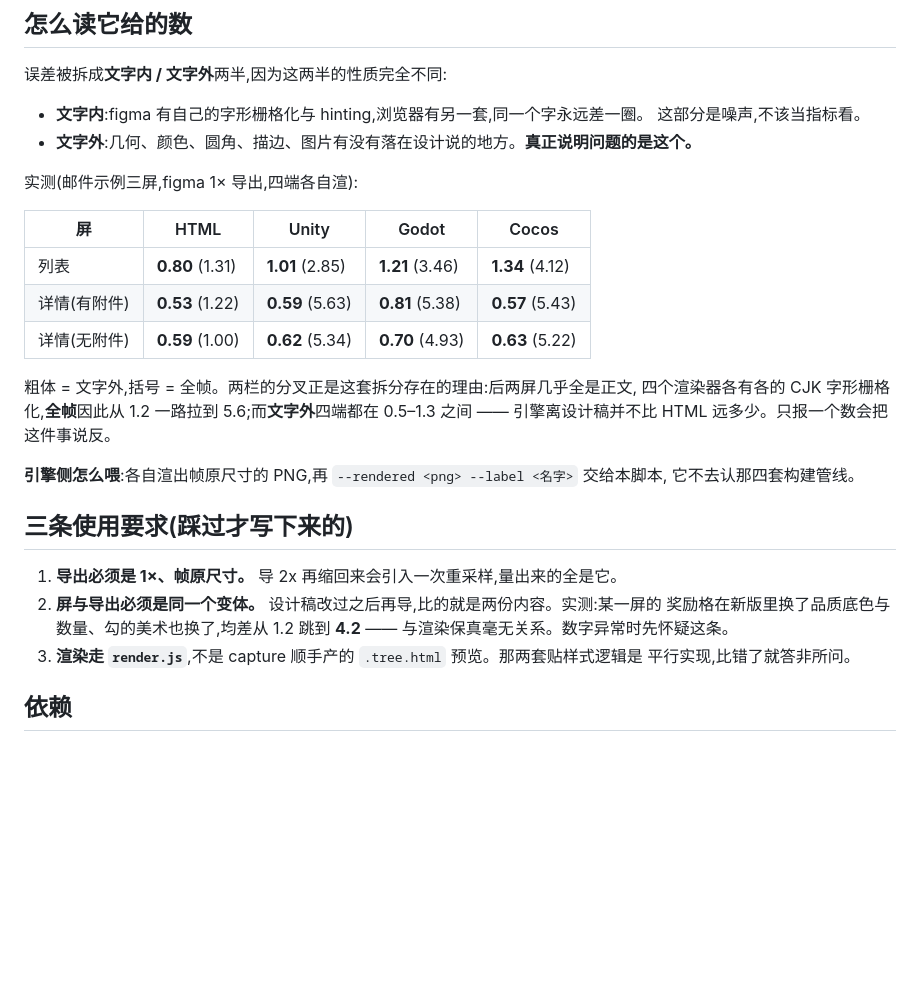
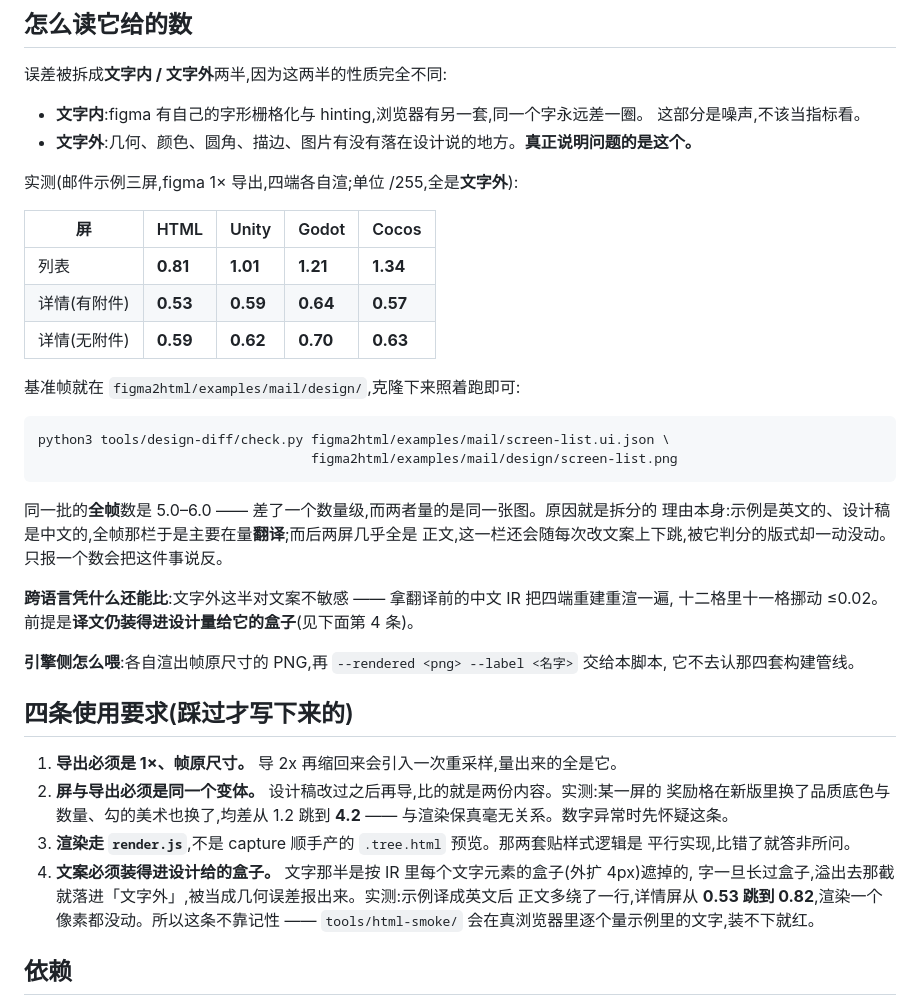
Before and after one commit to ProdaZhang/figkit, a Markdown page: tools/design-diff/README.md, the part around the change. Drawn GitHub-style; blank space fills up the shorter version.

````diff
--- a/tools/design-diff/README.md
+++ b/tools/design-diff/README.md
@@ -22,22 +22,32 @@ README 那张四端对照表里的每个数字,量的都是「各引擎 vs figki
   这部分是噪声,不该当指标看。
 - **文字外**:几何、颜色、圆角、描边、图片有没有落在设计说的地方。**真正说明问题的是这个。**
 
-实测(邮件示例三屏,figma 1× 导出,四端各自渲):
+实测(邮件示例三屏,figma 1× 导出,四端各自渲;单位 /255,全是**文字外**):
 
 | 屏 | HTML | Unity | Godot | Cocos |
 |---|---|---|---|---|
-| 列表 | **0.80** (1.31) | **1.01** (2.85) | **1.21** (3.46) | **1.34** (4.12) |
-| 详情(有附件) | **0.53** (1.22) | **0.59** (5.63) | **0.81** (5.38) | **0.57** (5.43) |
-| 详情(无附件) | **0.59** (1.00) | **0.62** (5.34) | **0.70** (4.93) | **0.63** (5.22) |
+| 列表 | **0.81** | **1.01** | **1.21** | **1.34** |
+| 详情(有附件) | **0.53** | **0.59** | **0.64** | **0.57** |
+| 详情(无附件) | **0.59** | **0.62** | **0.70** | **0.63** |
 
-粗体 = 文字外,括号 = 全帧。两栏的分叉正是这套拆分存在的理由:后两屏几乎全是正文,
-四个渲染器各有各的 CJK 字形栅格化,**全帧**因此从 1.2 一路拉到 5.6;而**文字外**四端都在
-0.5–1.3 之间 —— 引擎离设计稿并不比 HTML 远多少。只报一个数会把这件事说反。
+基准帧就在 `figma2html/examples/mail/design/`,克隆下来照着跑即可:
+
+```bash
+python3 tools/design-diff/check.py figma2html/examples/mail/screen-list.ui.json \
+                                   figma2html/examples/mail/design/screen-list.png
+```
+
+同一批的**全帧**数是 5.0–6.0 —— 差了一个数量级,而两者量的是同一张图。原因就是拆分的
+理由本身:示例是英文的、设计稿是中文的,全帧那栏于是主要在量**翻译**;而后两屏几乎全是
+正文,这一栏还会随每次改文案上下跳,被它判分的版式却一动没动。只报一个数会把这件事说反。
+
+**跨语言凭什么还能比**:文字外这半对文案不敏感 —— 拿翻译前的中文 IR 把四端重建重渲一遍,
+十二格里十一格挪动 ≤0.02。前提是**译文仍装得进设计量给它的盒子**(见下面第 4 条)。
 
 **引擎侧怎么喂**:各自渲出帧原尺寸的 PNG,再 `--rendered <png> --label <名字>` 交给本脚本,
 它不去认那四套构建管线。
 
-## 三条使用要求(踩过才写下来的)
+## 四条使用要求(踩过才写下来的)
 
 1. **导出必须是 1×、帧原尺寸。** 导 2x 再缩回来会引入一次重采样,量出来的全是它。
 2. **屏与导出必须是同一个变体。** 设计稿改过之后再导,比的就是两份内容。实测:某一屏的
@@ -45,6 +55,10 @@ README 那张四端对照表里的每个数字,量的都是「各引擎 vs figki
    与渲染保真毫无关系。数字异常时先怀疑这条。
 3. **渲染走 `render.js`**,不是 capture 顺手产的 `.tree.html` 预览。那两套贴样式逻辑是
    平行实现,比错了就答非所问。
+4. **文案必须装得进设计给的盒子。** 文字那半是按 IR 里每个文字元素的盒子(外扩 4px)遮掉的,
+   字一旦长过盒子,溢出去那截就落进「文字外」,被当成几何误差报出来。实测:示例译成英文后
+   正文多绕了一行,详情屏从 **0.53 跳到 0.82**,渲染一个像素都没动。所以这条不靠记性 ——
+   `tools/html-smoke/` 会在真浏览器里逐个量示例里的文字,装不下就红。
 
 ## 依赖
 
````
Also changed, not shown: README.md (+36 -12 lines), docs/shots/demo-mail.gif, 10 other files.
